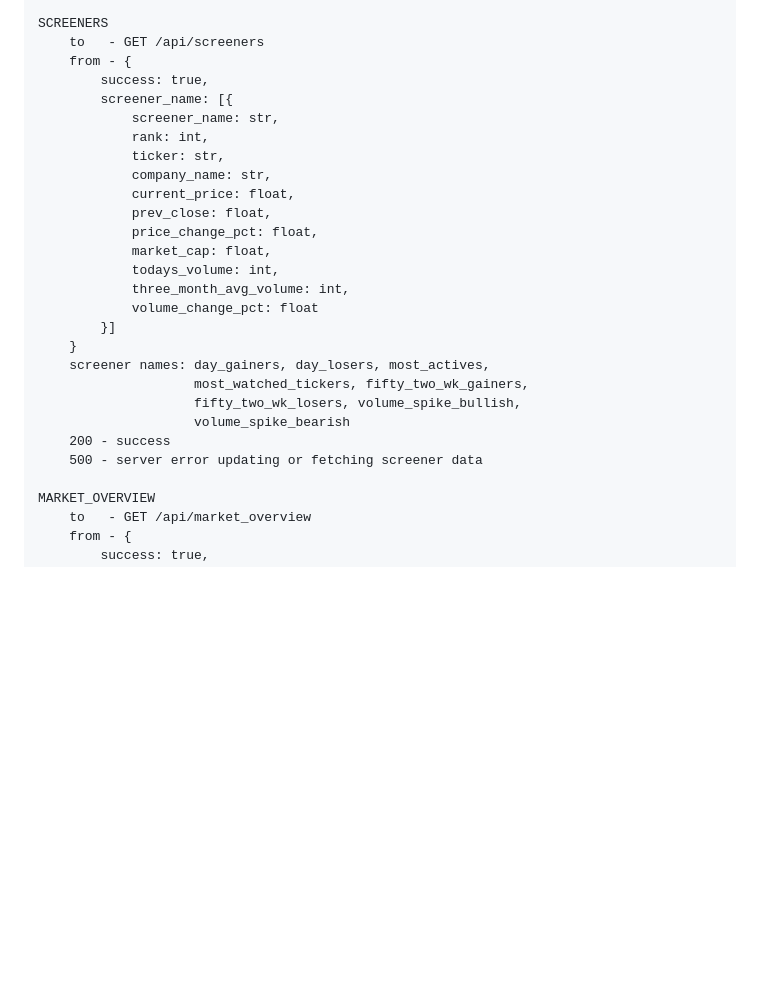
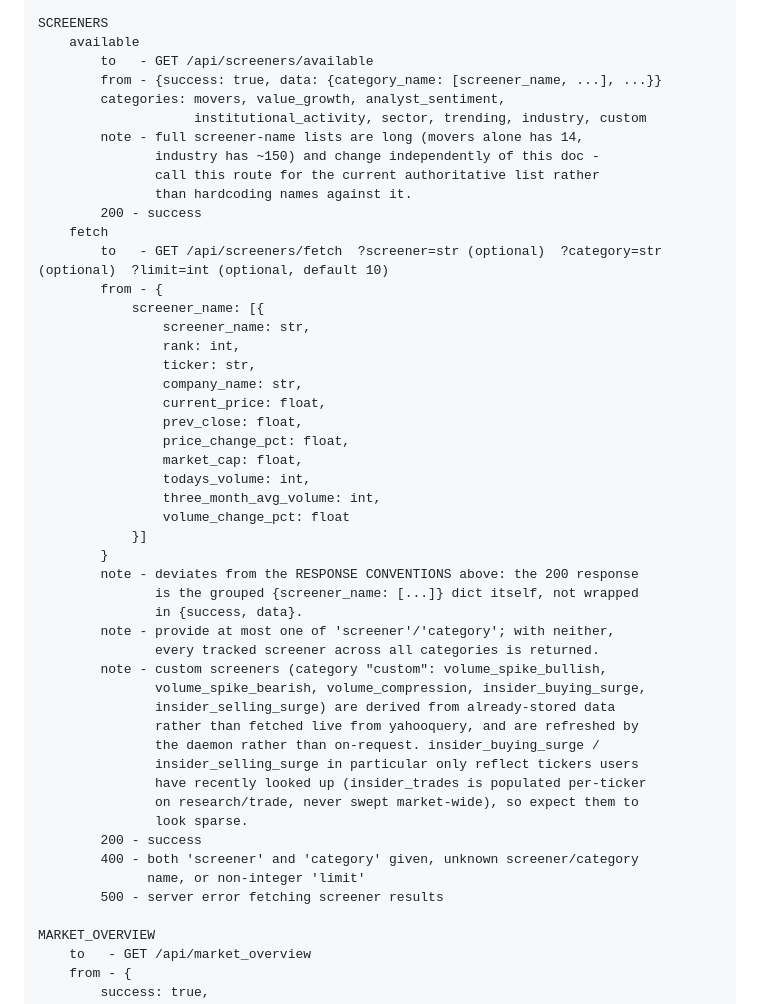
Before and after one commit to emmatey/finance-dashboard, a Markdown page: frontend/api_reference.md, the part around the change. GitHub-like rendering; blank space fills up the shorter version.

Commit message:
Updated api_reference.md to reflect recent changes to the /screeners resource.

```diff
--- a/frontend/api_reference.md
+++ b/frontend/api_reference.md
@@ -308,29 +308,51 @@ RESOURCES
             500 - error updating or fetching news
 
     SCREENERS
-        to   - GET /api/screeners
-        from - {
-            success: true,
-            screener_name: [{
-                screener_name: str,
-                rank: int,
-                ticker: str,
-                company_name: str,
-                current_price: float,
-                prev_close: float,
-                price_change_pct: float,
-                market_cap: float,
-                todays_volume: int,
-                three_month_avg_volume: int,
-                volume_change_pct: float
-            }]
-        }
-        screener names: day_gainers, day_losers, most_actives,
-                        most_watched_tickers, fifty_two_wk_gainers,
-                        fifty_two_wk_losers, volume_spike_bullish,
-                        volume_spike_bearish
-        200 - success
-        500 - server error updating or fetching screener data
+        available
+            to   - GET /api/screeners/available
+            from - {success: true, data: {category_name: [screener_name, ...], ...}}
+            categories: movers, value_growth, analyst_sentiment,
+                        institutional_activity, sector, trending, industry, custom
+            note - full screener-name lists are long (movers alone has 14,
+                   industry has ~150) and change independently of this doc -
+                   call this route for the current authoritative list rather
+                   than hardcoding names against it.
+            200 - success
+        fetch
+            to   - GET /api/screeners/fetch  ?screener=str (optional)  ?category=str (optional)  ?limit=int (optional, default 10)
+            from - {
+                screener_name: [{
+                    screener_name: str,
+                    rank: int,
+                    ticker: str,
+                    company_name: str,
+                    current_price: float,
+                    prev_close: float,
+                    price_change_pct: float,
+                    market_cap: float,
+                    todays_volume: int,
+                    three_month_avg_volume: int,
+                    volume_change_pct: float
+                }]
+            }
+            note - deviates from the RESPONSE CONVENTIONS above: the 200 response
+                   is the grouped {screener_name: [...]} dict itself, not wrapped
+                   in {success, data}.
+            note - provide at most one of 'screener'/'category'; with neither,
+                   every tracked screener across all categories is returned.
+            note - custom screeners (category "custom": volume_spike_bullish,
+                   volume_spike_bearish, volume_compression, insider_buying_surge,
+                   insider_selling_surge) are derived from already-stored data
+                   rather than fetched live from yahooquery, and are refreshed by
+                   the daemon rather than on-request. insider_buying_surge /
+                   insider_selling_surge in particular only reflect tickers users
+                   have recently looked up (insider_trades is populated per-ticker
+                   on research/trade, never swept market-wide), so expect them to
+                   look sparse.
+            200 - success
+            400 - both 'screener' and 'category' given, unknown screener/category
+                  name, or non-integer 'limit'
+            500 - server error fetching screener results
 
     MARKET_OVERVIEW
         to   - GET /api/market_overview
```
